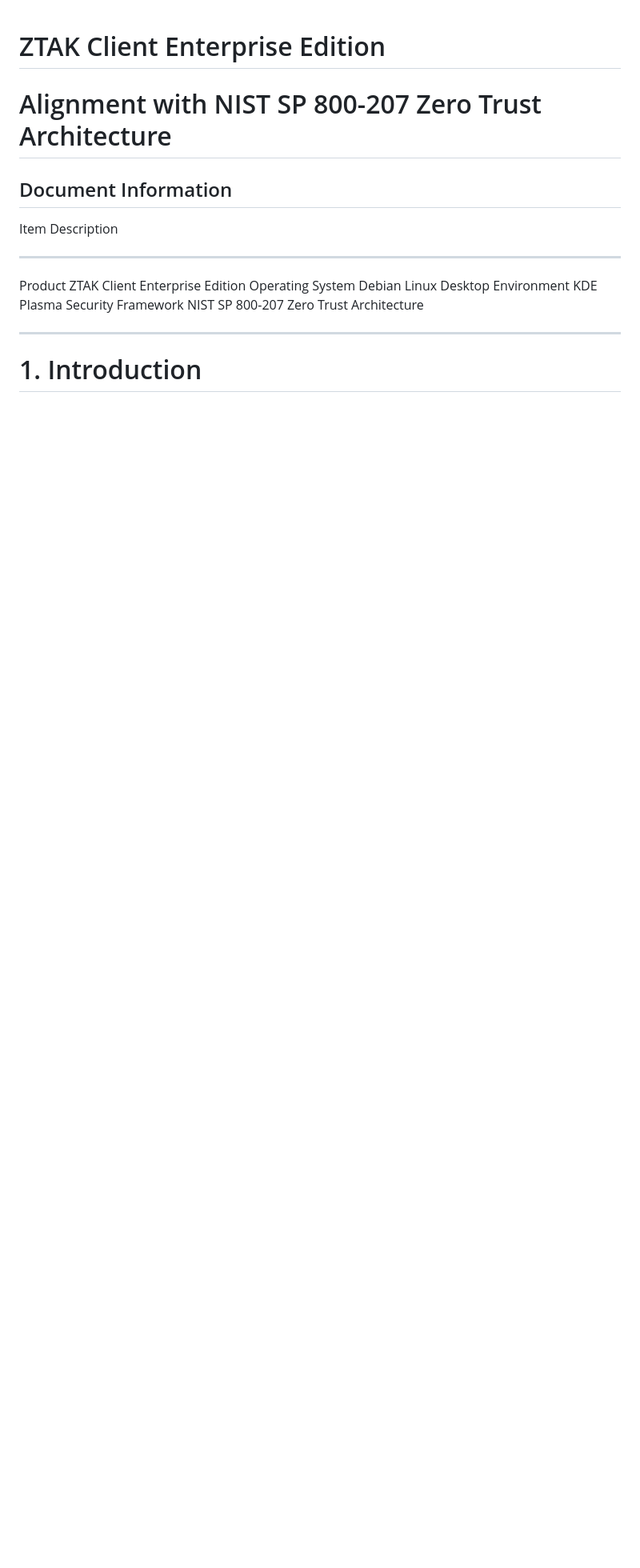
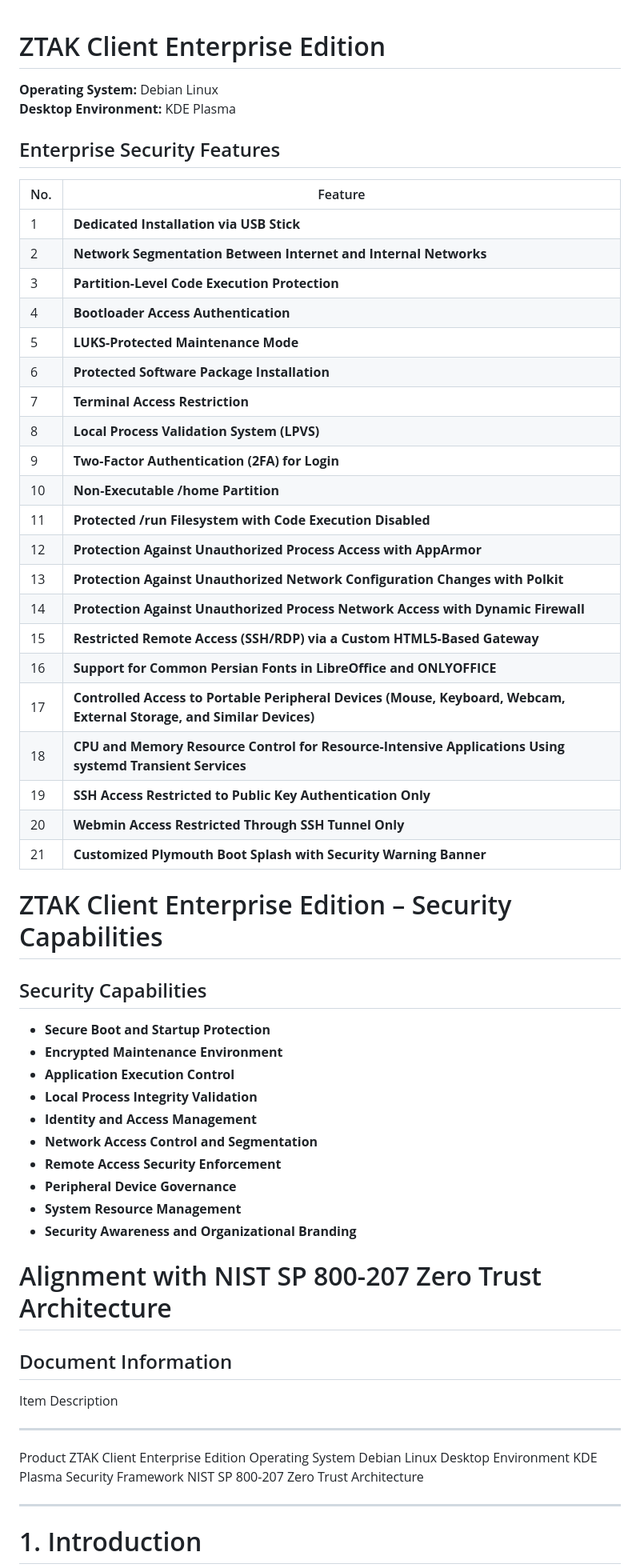
Before and after one commit to EZTAD/GuideLine, a Markdown page: ZTAKـClientـEnterpriseـEdition.md, the part around the change. Shown at 80% size. GitHub-like rendering; blank space fills up the shorter version.

```diff
--- a/ZTAKـClientـEnterpriseـEdition.md
+++ b/ZTAKـClientـEnterpriseـEdition.md
@@ -1,4 +1,48 @@
 # ZTAK Client Enterprise Edition
+
+**Operating System:** Debian Linux
+**Desktop Environment:** KDE Plasma
+
+## Enterprise Security Features
+
+| No. | Feature |
+|---|---|
+| 1 | **Dedicated Installation via USB Stick** |
+| 2 | **Network Segmentation Between Internet and Internal Networks** |
+| 3 | **Partition-Level Code Execution Protection** |
+| 4 | **Bootloader Access Authentication** |
+| 5 | **LUKS-Protected Maintenance Mode** |
+| 6 | **Protected Software Package Installation** |
+| 7 | **Terminal Access Restriction** |
+| 8 | **Local Process Validation System (LPVS)** |
+| 9 | **Two-Factor Authentication (2FA) for Login** |
+| 10 | **Non-Executable /home Partition** |
+| 11 | **Protected /run Filesystem with Code Execution Disabled** |
+| 12 | **Protection Against Unauthorized Process Access with AppArmor** |
+| 13 | **Protection Against Unauthorized Network Configuration Changes with Polkit** |
+| 14 | **Protection Against Unauthorized Process Network Access with Dynamic Firewall** |
+| 15 | **Restricted Remote Access (SSH/RDP) via a Custom HTML5-Based Gateway** |
+| 16 | **Support for Common Persian Fonts in LibreOffice and ONLYOFFICE** |
+| 17 | **Controlled Access to Portable Peripheral Devices (Mouse, Keyboard, Webcam, External Storage, and Similar Devices)** |
+| 18 | **CPU and Memory Resource Control for Resource-Intensive Applications Using systemd Transient Services** |
+| 19 | **SSH Access Restricted to Public Key Authentication Only** |
+| 20 | **Webmin Access Restricted Through SSH Tunnel Only** |
+| 21 | **Customized Plymouth Boot Splash with Security Warning Banner** |
+
+# ZTAK Client Enterprise Edition – Security Capabilities
+
+## Security Capabilities
+
+- **Secure Boot and Startup Protection**
+- **Encrypted Maintenance Environment**
+- **Application Execution Control**
+- **Local Process Integrity Validation**
+- **Identity and Access Management**
+- **Network Access Control and Segmentation**
+- **Remote Access Security Enforcement**
+- **Peripheral Device Governance**
+- **System Resource Management**
+- **Security Awareness and Organizational Branding**
 
 # Alignment with NIST SP 800-207 Zero Trust Architecture
 
```
